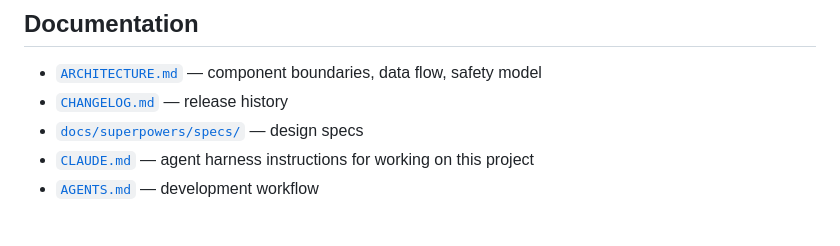
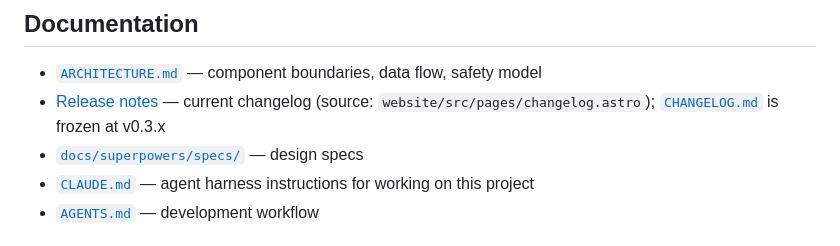
Before and after one commit to yangshiqi/ZackEyes, a Markdown page: README.md, the part around the change. Rendered like a GitHub page.

```diff
--- a/README.md
+++ b/README.md
@@ -151,7 +151,7 @@ The product landing page at [zackeyes.app](https://zackeyes.app) lives in [`webs
 ## Documentation
 
 - [`ARCHITECTURE.md`](ARCHITECTURE.md) — component boundaries, data flow, safety model
-- [`CHANGELOG.md`](CHANGELOG.md) — release history
+- [Release notes](https://zackeyes.vercel.app/changelog) — current changelog (source: `website/src/pages/changelog.astro`); [`CHANGELOG.md`](CHANGELOG.md) is frozen at v0.3.x
 - [`docs/superpowers/specs/`](docs/superpowers/specs/) — design specs
 - [`CLAUDE.md`](CLAUDE.md) — agent harness instructions for working on this project
 - [`AGENTS.md`](AGENTS.md) — development workflow
```
Also changed, not shown: CHANGELOG.md (+7 -0 lines).
